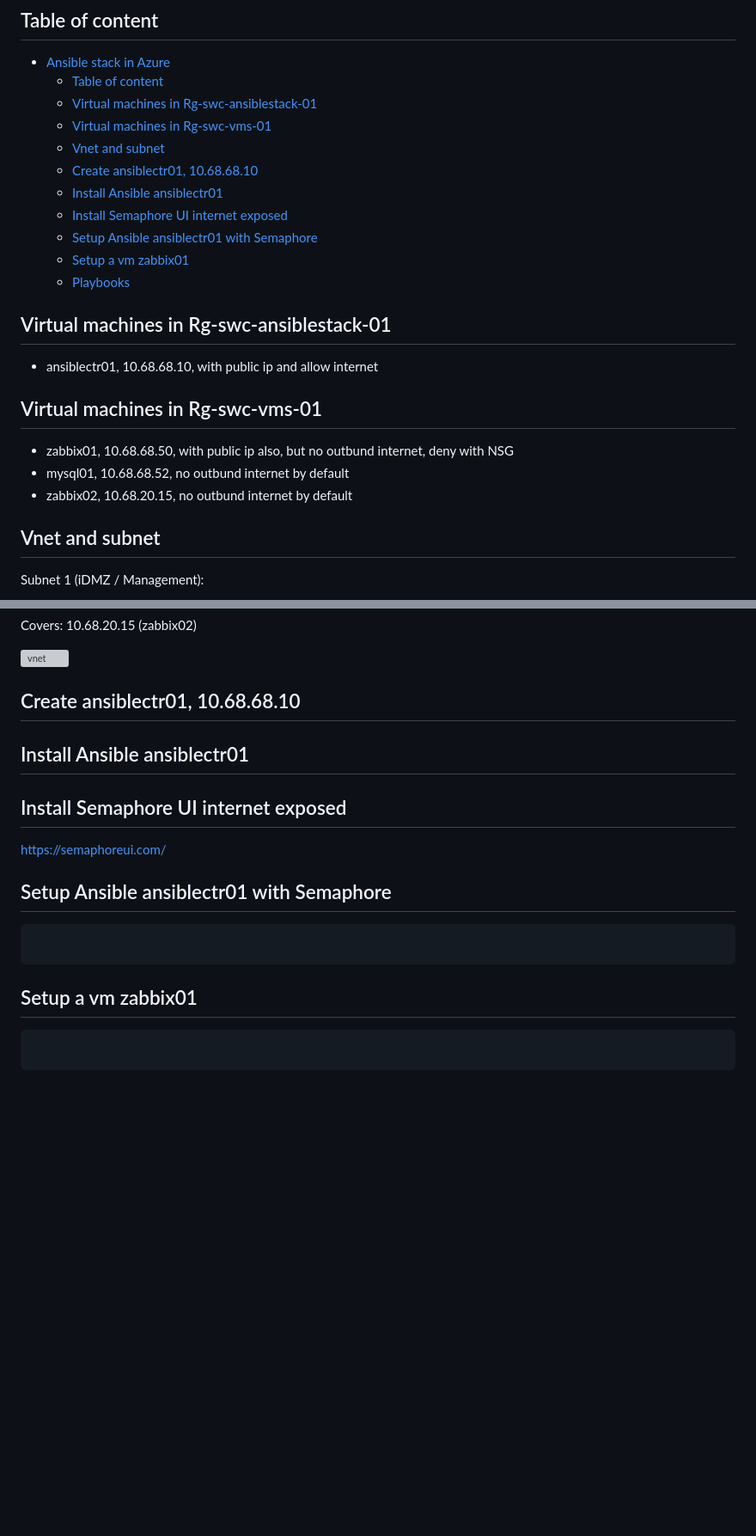
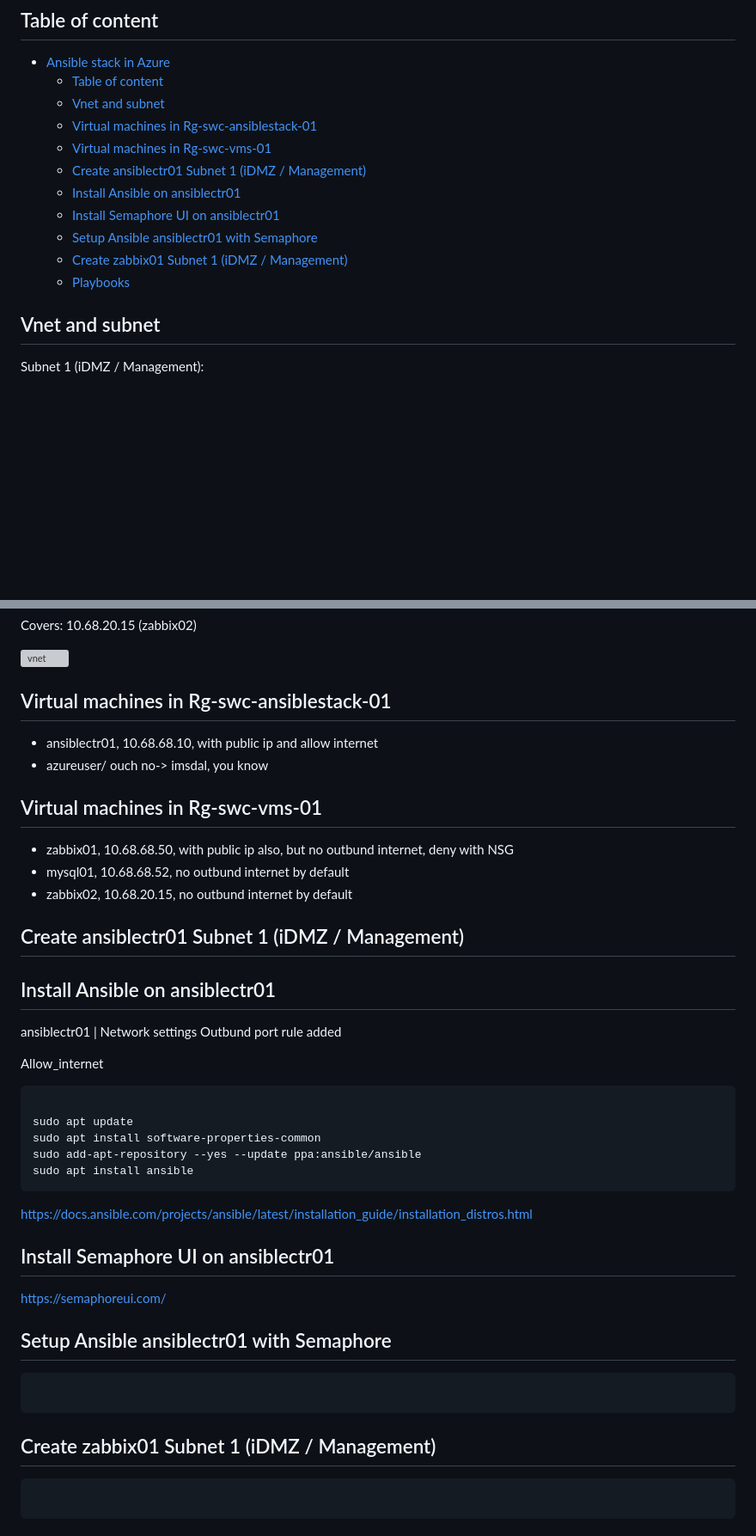
Before and after one commit to spawnmarvel/kvm-lab, a Markdown page: run_research_2_azure_zabbix_stack_extra_with_windows_vms/readme.md, 2 parts joined by grey strips. Shown at 86% size. GitHub-like rendering; blank space fills up the shorter version; grey boxes are pictures that could not be loaded.

Commit message:
start ansible

````diff
--- a/run_research_2_azure_zabbix_stack_extra_with_windows_vms/readme.md
+++ b/run_research_2_azure_zabbix_stack_extra_with_windows_vms/readme.md
@@ -6,25 +6,16 @@ Do the same as with KVM for repetions and demo online
 ## Table of content
 - [Ansible stack in Azure](#ansible-stack-in-azure)
   - [Table of content](#table-of-content)
+  - [Vnet and subnet](#vnet-and-subnet)
   - [Virtual machines in Rg-swc-ansiblestack-01](#virtual-machines-in-rg-swc-ansiblestack-01)
   - [Virtual machines in Rg-swc-vms-01](#virtual-machines-in-rg-swc-vms-01)
-  - [Vnet and subnet](#vnet-and-subnet)
-  - [Create ansiblectr01, 10.68.68.10](#create-ansiblectr01-10686810)
-  - [Install Ansible ansiblectr01](#install-ansible-ansiblectr01)
-  - [Install Semaphore UI internet exposed](#install-semaphore-ui-internet-exposed)
+  - [Create ansiblectr01 Subnet 1 (iDMZ / Management)](#create-ansiblectr01-subnet-1-idmz--management)
+  - [Install Ansible on ansiblectr01](#install-ansible-on-ansiblectr01)
+  - [Install Semaphore UI on ansiblectr01](#install-semaphore-ui-on-ansiblectr01)
   - [Setup Ansible ansiblectr01 with Semaphore](#setup-ansible-ansiblectr01-with-semaphore)
-  - [Setup a vm zabbix01](#setup-a-vm-zabbix01)
+  - [Create zabbix01 Subnet 1 (iDMZ / Management)](#create-zabbix01-subnet-1-idmz--management)
   - [Playbooks](#playbooks)
 
-## Virtual machines in Rg-swc-ansiblestack-01
-
-* ansiblectr01, 10.68.68.10, with public ip and allow internet
-
-## Virtual machines in Rg-swc-vms-01
-
-* zabbix01, 10.68.68.50, with public ip also, but no outbund internet, deny with NSG
-* mysql01, 10.68.68.52, no outbund internet by default
-* zabbix02, 10.68.20.15, no outbund internet by default
 
 ## Vnet and subnet
 
@@ -43,11 +34,37 @@ Covers: 10.68.20.15 (zabbix02)
 
 ![vnet](https://github.com/spawnmarvel/kvm-lab/blob/main/run_research_2_azure_zabbix_stack/images/vnet.png)
 
-## Create ansiblectr01, 10.68.68.10
+## Virtual machines in Rg-swc-ansiblestack-01
 
-## Install Ansible ansiblectr01
+* ansiblectr01, 10.68.68.10, with public ip and allow internet
+* azureuser/ ouch no-> imsdal, you know
 
-## Install Semaphore UI internet exposed
+
+## Virtual machines in Rg-swc-vms-01
+
+* zabbix01, 10.68.68.50, with public ip also, but no outbund internet, deny with NSG
+* mysql01, 10.68.68.52, no outbund internet by default
+* zabbix02, 10.68.20.15, no outbund internet by default
+
+## Create ansiblectr01 Subnet 1 (iDMZ / Management)
+
+## Install Ansible on ansiblectr01
+
+
+ansiblectr01 | Network settings Outbund port rule added
+
+Allow_internet
+```bash
+
+sudo apt update
+sudo apt install software-properties-common
+sudo add-apt-repository --yes --update ppa:ansible/ansible
+sudo apt install ansible
+```
+
+https://docs.ansible.com/projects/ansible/latest/installation_guide/installation_distros.html
+
+## Install Semaphore UI on ansiblectr01
 
 https://semaphoreui.com/
 
@@ -58,7 +75,7 @@ https://semaphoreui.com/
 
 ```
 
-## Setup a vm zabbix01
+## Create zabbix01 Subnet 1 (iDMZ / Management)
 
 ```bash
 
````
Also changed, not shown: run_research_2_azure_zabbix_stack_extra_with_windows_vms/images/nsg_inet.png (added).
